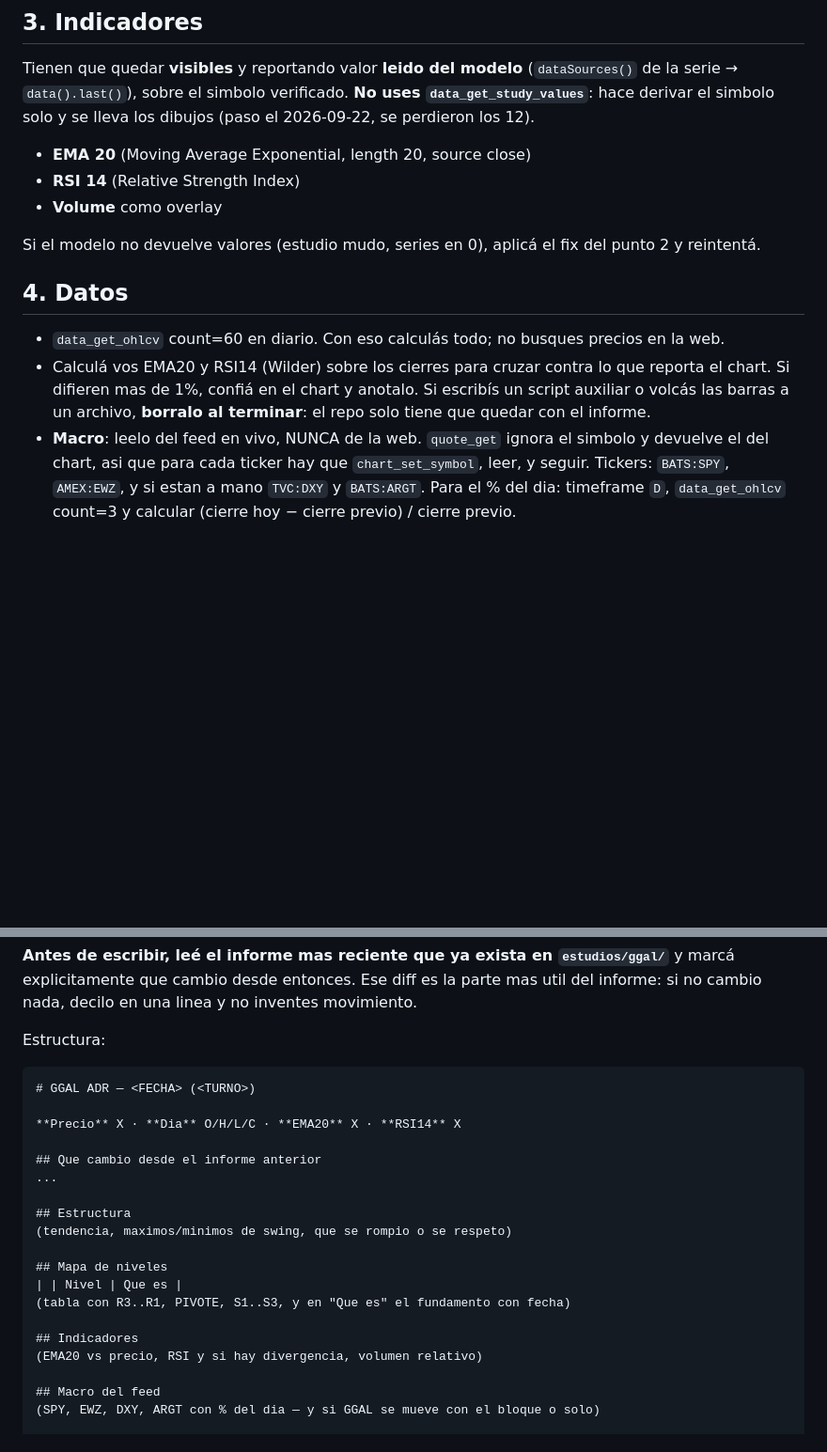
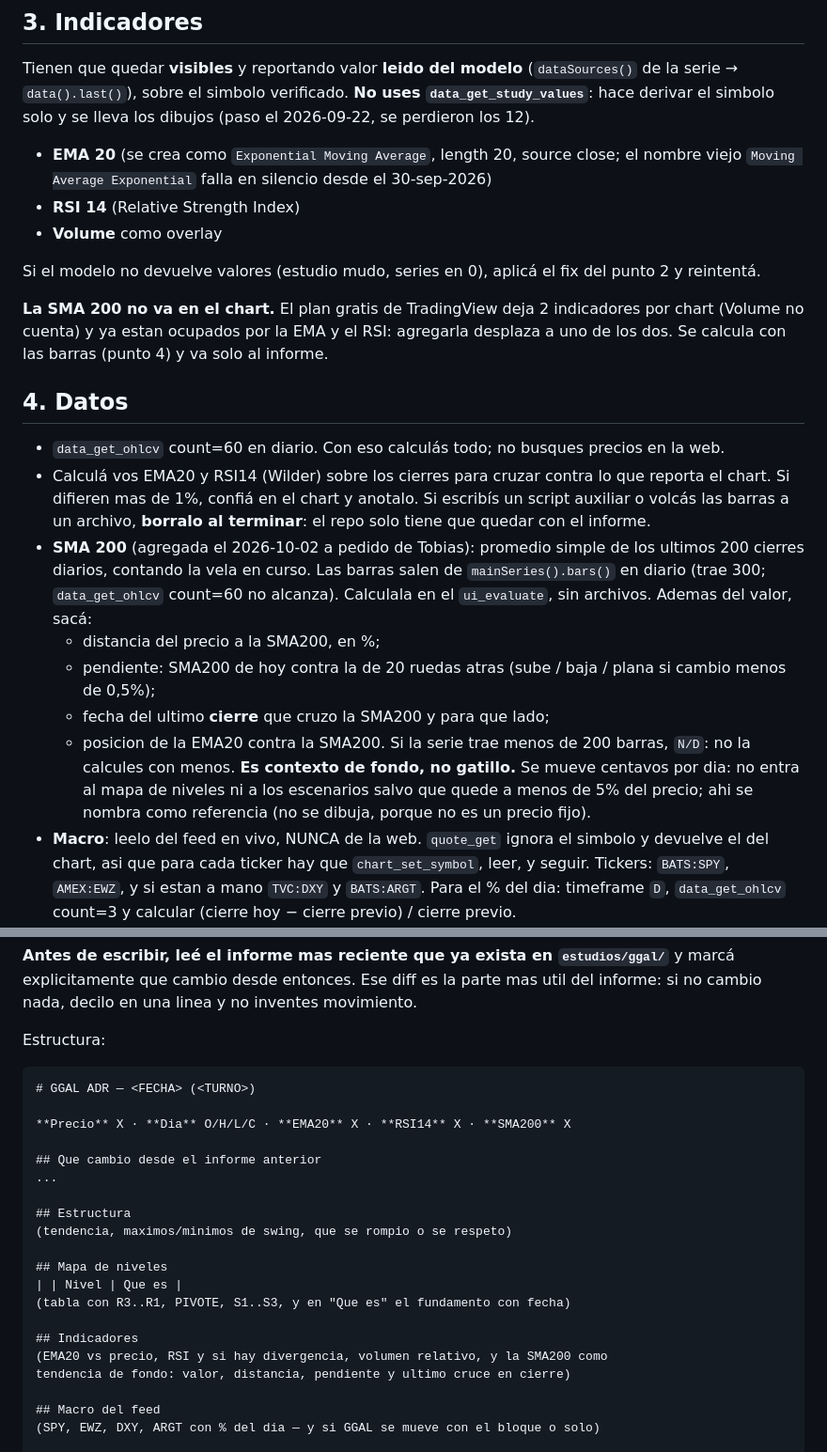
Before and after one commit to pucciotobias-hub/ClaudeCodeTest, a Markdown page: scripts/ggal_estudio_prompt.md, 2 parts joined by grey strips. Shown at 94% size. GitHub-like rendering; blank space fills up the shorter version.

Commit message:
analista: SMA200 como tendencia de fondo (calculada de las barras, no va al chart)
El plan gratis de TradingView deja 2 indicadores por chart y ya estan la
EMA20 y el RSI. De paso, el nombre nuevo del estudio de la EMA.

Co-Authored-By: Claude Opus 5.5 <noreply@anthropic.com>

````diff
--- a/scripts/ggal_estudio_prompt.md
+++ b/scripts/ggal_estudio_prompt.md
@@ -88,12 +88,17 @@ Tienen que quedar **visibles** y reportando valor **leido del modelo**
 (`dataSources()` de la serie → `data().last()`), sobre el simbolo verificado.
 **No uses `data_get_study_values`**: hace derivar el simbolo solo y se lleva los
 dibujos (paso el 2026-09-22, se perdieron los 12).
-- **EMA 20** (Moving Average Exponential, length 20, source close)
+- **EMA 20** (se crea como `Exponential Moving Average`, length 20, source close;
+  el nombre viejo `Moving Average Exponential` falla en silencio desde el 30-sep-2026)
 - **RSI 14** (Relative Strength Index)
 - **Volume** como overlay
 
 Si el modelo no devuelve valores (estudio mudo, series en 0), aplicá el fix del
 punto 2 y reintentá.
+
+**La SMA 200 no va en el chart.** El plan gratis de TradingView deja 2 indicadores
+por chart (Volume no cuenta) y ya estan ocupados por la EMA y el RSI: agregarla
+desplaza a uno de los dos. Se calcula con las barras (punto 4) y va solo al informe.
 
 ## 4. Datos
 
@@ -102,6 +107,19 @@ punto 2 y reintentá.
   reporta el chart. Si difieren mas de 1%, confiá en el chart y anotalo.
   Si escribís un script auxiliar o volcás las barras a un archivo, **borralo al
   terminar**: el repo solo tiene que quedar con el informe.
+- **SMA 200** (agregada el 2026-10-02 a pedido de Tobias): promedio simple de los
+  ultimos 200 cierres diarios, contando la vela en curso. Las barras salen de
+  `mainSeries().bars()` en diario (trae 300; `data_get_ohlcv` count=60 no alcanza).
+  Calculala en el `ui_evaluate`, sin archivos. Ademas del valor, sacá:
+  - distancia del precio a la SMA200, en %;
+  - pendiente: SMA200 de hoy contra la de 20 ruedas atras (sube / baja / plana si
+    cambio menos de 0,5%);
+  - fecha del ultimo **cierre** que cruzo la SMA200 y para que lado;
+  - posicion de la EMA20 contra la SMA200.
+  Si la serie trae menos de 200 barras, `N/D`: no la calcules con menos.
+  **Es contexto de fondo, no gatillo.** Se mueve centavos por dia: no entra al mapa
+  de niveles ni a los escenarios salvo que quede a menos de 5% del precio; ahi se
+  nombra como referencia (no se dibuja, porque no es un precio fijo).
 - **Macro**: leelo del feed en vivo, NUNCA de la web. `quote_get` ignora el simbolo
   y devuelve el del chart, asi que para cada ticker hay que `chart_set_symbol`,
   leer, y seguir. Tickers: `BATS:SPY`, `AMEX:EWZ`, y si estan a mano `TVC:DXY` y
@@ -192,7 +210,7 @@ Estructura:
 ```markdown
 # GGAL ADR — <FECHA> (<TURNO>)
 
-**Precio** X · **Dia** O/H/L/C · **EMA20** X · **RSI14** X
+**Precio** X · **Dia** O/H/L/C · **EMA20** X · **RSI14** X · **SMA200** X
 
 ## Que cambio desde el informe anterior
 ...
@@ -205,7 +223,8 @@ Estructura:
 (tabla con R3..R1, PIVOTE, S1..S3, y en "Que es" el fundamento con fecha)
 
 ## Indicadores
-(EMA20 vs precio, RSI y si hay divergencia, volumen relativo)
+(EMA20 vs precio, RSI y si hay divergencia, volumen relativo, y la SMA200 como
+tendencia de fondo: valor, distancia, pendiente y ultimo cruce en cierre)
 
 ## Macro del feed
 (SPY, EWZ, DXY, ARGT con % del dia — y si GGAL se mueve con el bloque o solo)
````
